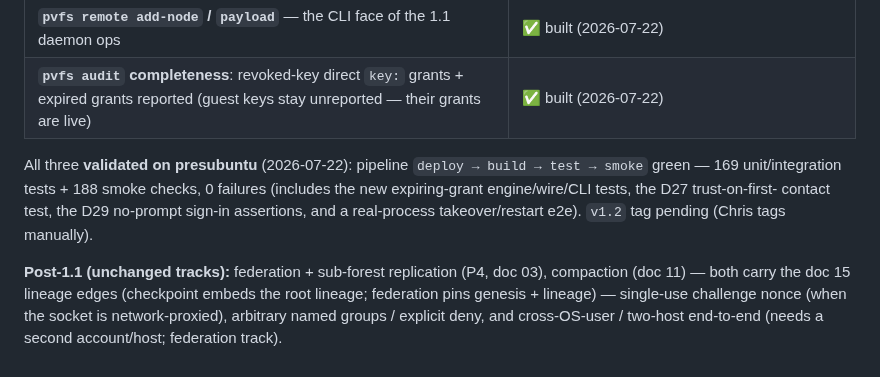
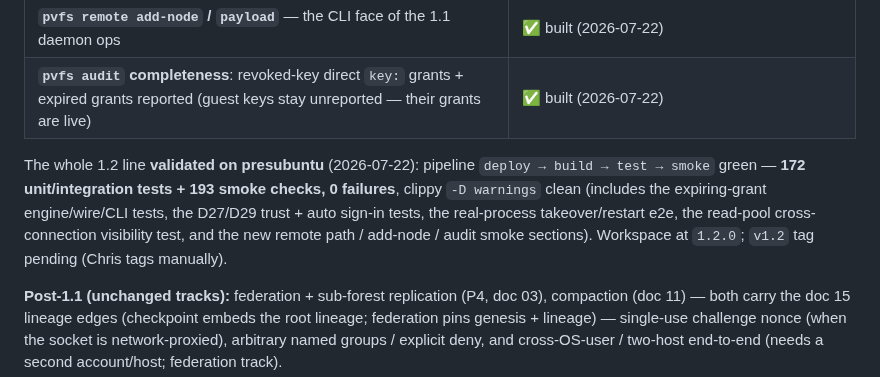
Before and after one commit to christcb03/phrasevault, a Markdown page: docs/08-roadmap-and-status.md, the part around the change. Rendered like a GitHub page.

Commit message:
docs(roadmap): 1.2 line fully validated (172 tests + 193 smoke, clippy clean)
Co-Authored-By: Claude Fable 5 <noreply@anthropic.com>

```diff
--- a/docs/08-roadmap-and-status.md
+++ b/docs/08-roadmap-and-status.md
@@ -143,11 +143,13 @@ Tagged `v1.1` after PVOS M1 feedback. Backward-compatible engine additions + fix
 | **`pvfs remote add-node` / `payload`** — the CLI face of the 1.1 daemon ops | ✅ built (2026-07-22) |
 | **`pvfs audit` completeness**: revoked-key direct `key:` grants + expired grants reported (guest keys stay unreported — their grants are live) | ✅ built (2026-07-22) |
 
-All three **validated on presubuntu** (2026-07-22): pipeline `deploy → build →
-test → smoke` green — 169 unit/integration tests + 188 smoke checks, 0 failures
-(includes the new expiring-grant engine/wire/CLI tests, the D27 trust-on-first-
-contact test, the D29 no-prompt sign-in assertions, and a real-process
-takeover/restart e2e). `v1.2` tag pending (Chris tags manually).
+The whole 1.2 line **validated on presubuntu** (2026-07-22): pipeline `deploy →
+build → test → smoke` green — **172 unit/integration tests + 193 smoke checks,
+0 failures**, clippy `-D warnings` clean (includes the expiring-grant
+engine/wire/CLI tests, the D27/D29 trust + auto sign-in tests, the real-process
+takeover/restart e2e, the read-pool cross-connection visibility test, and the
+new remote path / add-node / audit smoke sections). Workspace at `1.2.0`;
+`v1.2` tag pending (Chris tags manually).
 
 **Post-1.1 (unchanged tracks):** federation + sub-forest replication (P4, doc 03), compaction (doc 11) —
 both carry the doc 15 lineage edges (checkpoint embeds the root lineage; federation pins genesis +
```
